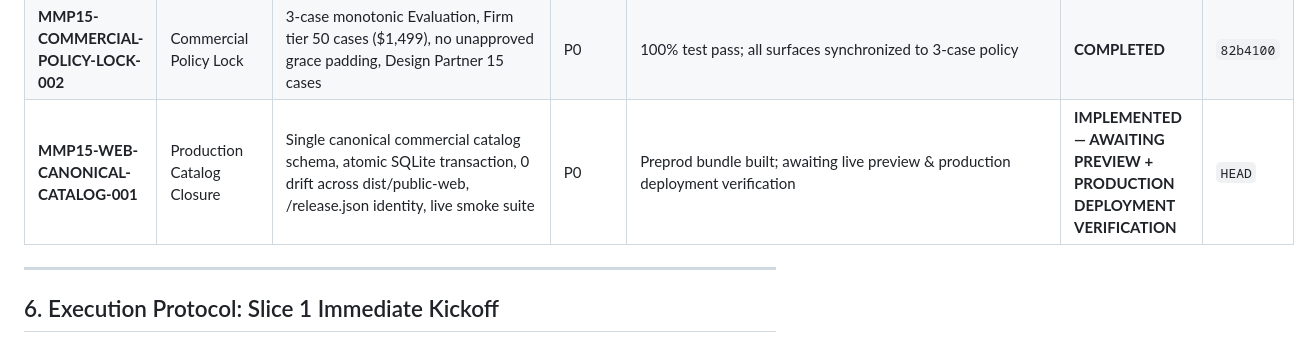
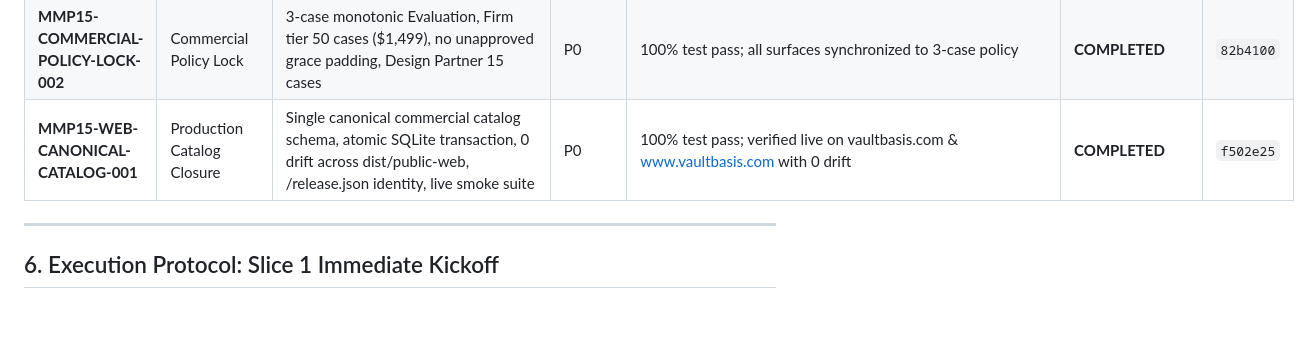
Before and after one commit to KasivisvanathanAmirdhalingam/VaultBasis, a Markdown page: docs/master_tasks_ledger.md, the part around the change. Rendered like a GitHub page; blank space fills up the shorter version.

Commit message:
docs(ledger): mark MMP15-WEB-CANONICAL-CATALOG-001 completed after live production domain verification

```diff
--- a/docs/master_tasks_ledger.md
+++ b/docs/master_tasks_ledger.md
@@ -232,7 +232,7 @@ vercel.json & Packager ───> Localhost Airgap Bridge ───> WebCrypto V
 | **MMP15-PROD-001** | Commercial Journey | First-time CPA discovery, evaluation, license, case, export, verifier | P0 | 18 production release gates (PROD-GATES) satisfied | **ACTIVE** | `a12323e` |
 | **MMP15-WIN-INSTALL-LICENSE-001** | Windows Installer Lifecycle | `VaultBasis-Setup.exe` NSIS installer, AppData install, Desktop/Start shortcuts, Registry uninstall | P0 | Physical qualification across 10 lifecycle gates | **IMPLEMENTED — AWAITING PHYSICAL INSTALLER QUALIFICATION** | `HEAD` |
 | **MMP15-COMMERCIAL-POLICY-LOCK-002** | Commercial Policy Lock | 3-case monotonic Evaluation, Firm tier 50 cases ($1,499), no unapproved grace padding, Design Partner 15 cases | P0 | 100% test pass; all surfaces synchronized to 3-case policy | **COMPLETED** | `82b4100` |
-| **MMP15-WEB-CANONICAL-CATALOG-001** | Production Catalog Closure | Single canonical commercial catalog schema, atomic SQLite transaction, 0 drift across dist/public-web, /release.json identity, live smoke suite | P0 | Preprod bundle built; awaiting live preview & production deployment verification | **IMPLEMENTED — AWAITING PREVIEW + PRODUCTION DEPLOYMENT VERIFICATION** | `HEAD` |
+| **MMP15-WEB-CANONICAL-CATALOG-001** | Production Catalog Closure | Single canonical commercial catalog schema, atomic SQLite transaction, 0 drift across dist/public-web, /release.json identity, live smoke suite | P0 | 100% test pass; verified live on vaultbasis.com & www.vaultbasis.com with 0 drift | **COMPLETED** | `f502e25` |
 
 ---
 
```
